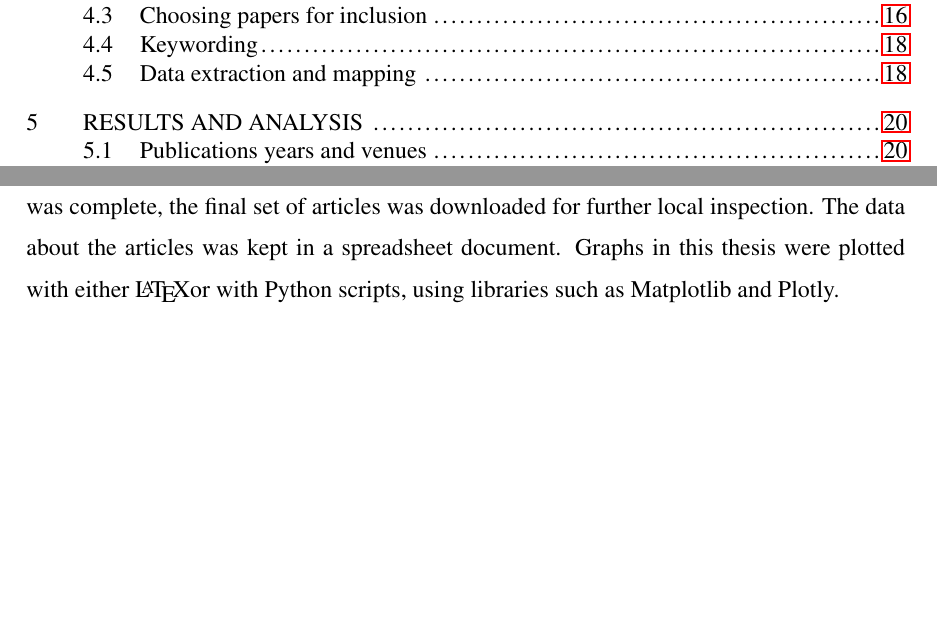
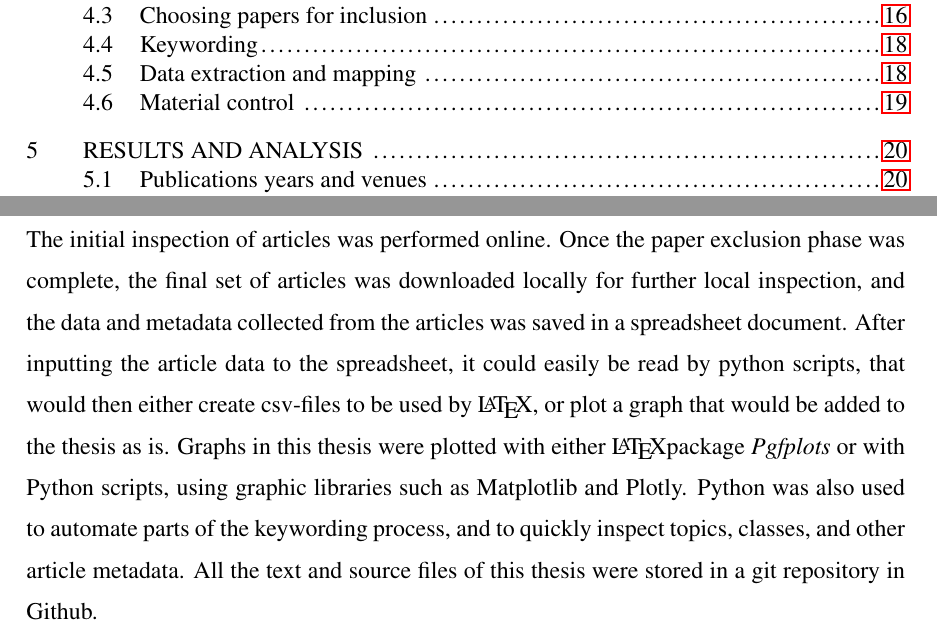
Before and after one commit to Ozame/aigrad, a LaTeX thesis (gradu/thesis_kumpulainen.tex): two parts of pages 5 and 24 of 56, joined at a grey line, cut so that both start at the same text, the shorter picture padded with empty space. Compiled offline with pdfLaTeX.

Commit message:
Add subsection about the material control
- TODO: Github link after cleanup?

```diff
--- a/gradu/thesis_kumpulainen.tex
+++ b/gradu/thesis_kumpulainen.tex
@@ -806,11 +806,20 @@ The papers could belong to multiple categories on both schemes. This enables
 inspection of connections between the topics that are often met together. The
 results of this mapping process are presented in the following chapter.
 
+\section{Material control}
+
 The initial inspection of articles was performed online. Once the paper
-inclusion process was complete, the final set of articles was downloaded for
-further local inspection. The data about the articles was kept in a spreadsheet
-document. Graphs in this thesis were plotted with either \LaTeX or with Python
-scripts, using libraries such as Matplotlib and Plotly.
+exclusion phase was complete, the final set of articles was downloaded locally
+for further local inspection, and the data and metadata collected from the
+articles was saved in a spreadsheet document. After inputting the article data
+to the spreadsheet, it could easily be read by python scripts, that would then
+either create csv-files to be used by \LaTeX, or plot a graph that would be
+added to the thesis as is. Graphs in this thesis were plotted with either \LaTeX
+package \emph{Pgfplots} or with Python scripts, using graphic libraries such as
+Matplotlib and Plotly. Python was also used to automate parts of the keywording
+process, and to quickly inspect topics, classes, and other article metadata. All
+the text and source files of this thesis were stored in a git repository in
+Github.
 
 %============== RESULTS ===============
 
```
Also changed, not shown: gradu/thesis_kumpulainen.pdf.
